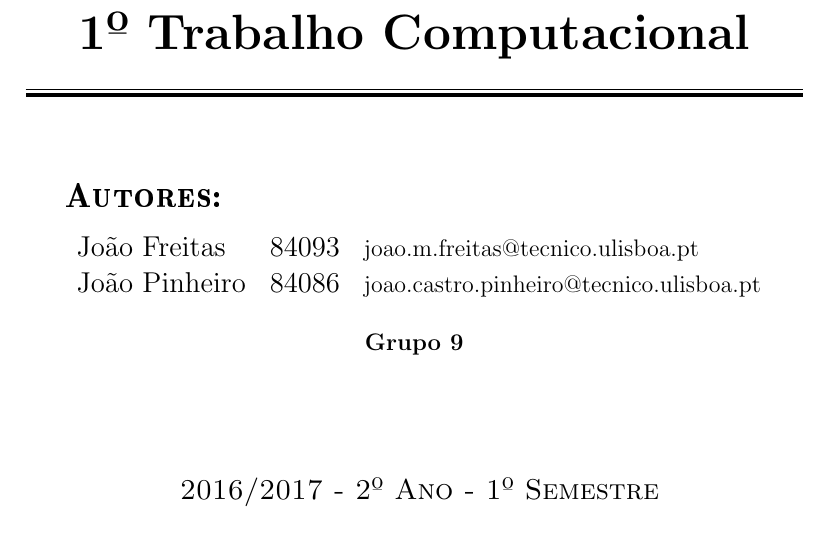
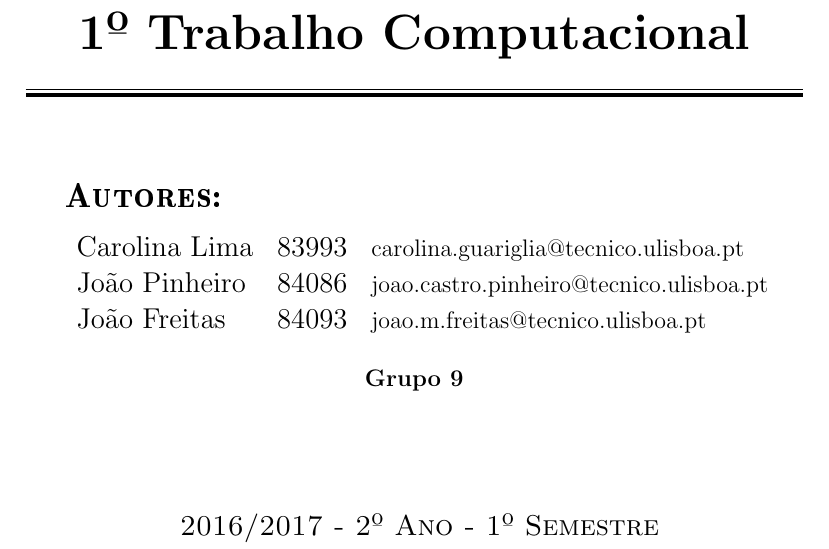
Before and after one commit to pineman/MC, a LaTeX document (Relatorio/capa/capa.tex): part of the page, cut so that both start at the same text. Compiled offline with pdfLaTeX.

Commit message:
adicionar a carolina na capa

```diff
--- a/Relatorio/capa/capa.tex
+++ b/Relatorio/capa/capa.tex
@@ -31,8 +31,9 @@
 		\begin{Large}\bfseries\textsc{Autores:}\end{Large}\\[0.4cm]
 		\begin{tabular}{l l l}
 
+			Carolina Lima & 83993 & \normalsize carolina.guariglia@tecnico.ulisboa.pt \\
+			João Pinheiro & 84086 & \normalsize joao.castro.pinheiro@tecnico.ulisboa.pt \\
 			João Freitas & 84093 & \normalsize joao.m.freitas@tecnico.ulisboa.pt \\
-			João Pinheiro & 84086 & \normalsize joao.castro.pinheiro@tecnico.ulisboa.pt \\
 
 		\end{tabular}
 	\end{flushleft}
```
